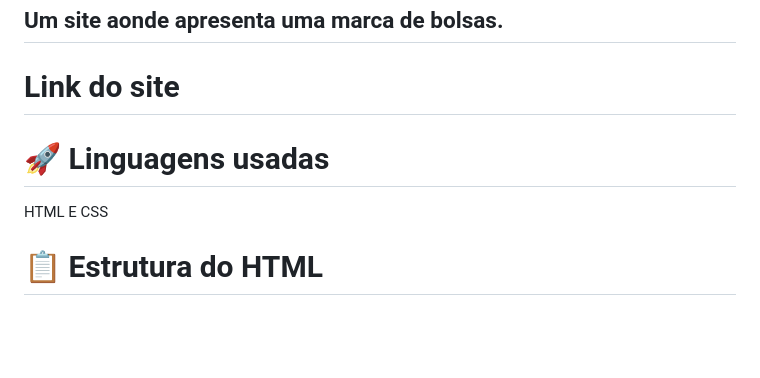
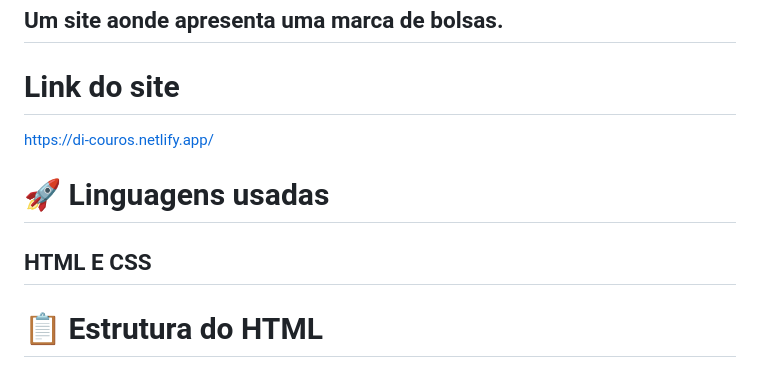
Before and after one commit to Inaciosant/di-couros, a Markdown page: README.md, the part around the change. Rendered like a GitHub page; blank space fills up the shorter version.

Commit message:
Adicionando o link do site

```diff
--- a/README.md
+++ b/README.md
@@ -4,11 +4,12 @@
 
 # Link do site
 
+https://di-couros.netlify.app/
 
 
 # 🚀 Linguagens usadas
 
-HTML E CSS
+## HTML E CSS
 
 
 # 📋 Estrutura do HTML
```
